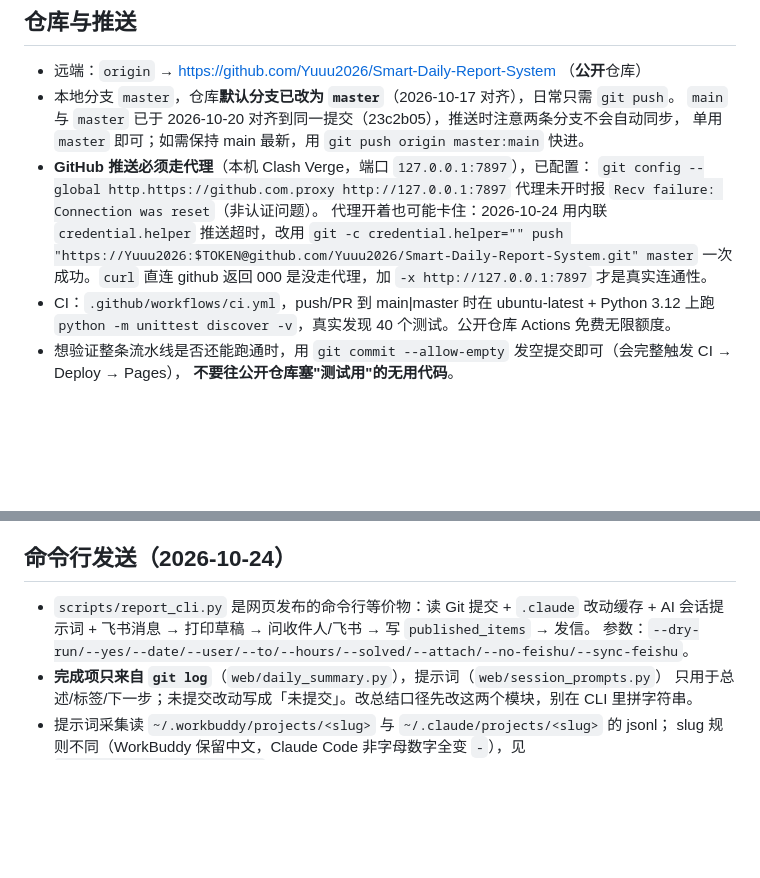
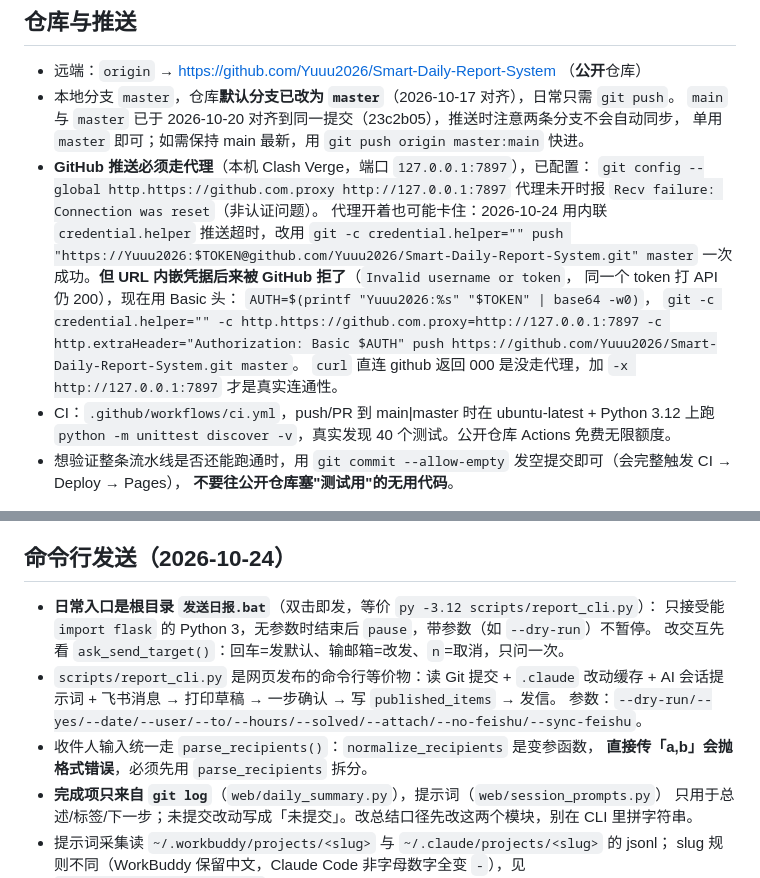
Before and after one commit to Yuuu2026/Smart-Daily-Report-System, a Markdown page: .workbuddy/memory/MEMORY.md, 2 parts joined by grey strips. Drawn GitHub-style; blank space fills up the shorter version.

```diff
--- a/.workbuddy/memory/MEMORY.md
+++ b/.workbuddy/memory/MEMORY.md
@@ -10,7 +10,11 @@
   代理未开时报 `Recv failure: Connection was reset`（非认证问题）。
   代理开着也可能卡住：2026-10-24 用内联 `credential.helper` 推送超时，改用
   `git -c credential.helper="" push "https://Yuuu2026:$TOKEN@github.com/Yuuu2026/Smart-Daily-Report-System.git" master`
-  一次成功。`curl` 直连 github 返回 000 是没走代理，加 `-x http://127.0.0.1:7897` 才是真实连通性。
+  一次成功。**但 URL 内嵌凭据后来被 GitHub 拒了**（`Invalid username or token`，
+  同一个 token 打 API 仍 200），现在用 Basic 头：
+  `AUTH=$(printf "Yuuu2026:%s" "$TOKEN" | base64 -w0)`，
+  `git -c credential.helper="" -c http.https://github.com.proxy=http://127.0.0.1:7897 -c http.extraHeader="Authorization: Basic $AUTH" push https://github.com/Yuuu2026/Smart-Daily-Report-System.git master`。
+  `curl` 直连 github 返回 000 是没走代理，加 `-x http://127.0.0.1:7897` 才是真实连通性。
 - CI：`.github/workflows/ci.yml`，push/PR 到 main|master 时在 ubuntu-latest + Python 3.12 上跑
   `python -m unittest discover -v`，真实发现 40 个测试。公开仓库 Actions 免费无限额度。
 - 想验证整条流水线是否还能跑通时，用 `git commit --allow-empty` 发空提交即可（会完整触发 CI → Deploy → Pages），
@@ -81,9 +85,14 @@
 - 工作台表单编号：① 解决了什么问题 ② 下一步准备做什么 ③ 今天投入了多久（可选）④ 添加照片。
 
 ## 命令行发送（2026-10-24）
+- **日常入口是根目录 `发送日报.bat`**（双击即发，等价 `py -3.12 scripts/report_cli.py`）：
+  只接受能 `import flask` 的 Python 3，无参数时结束后 `pause`，带参数（如 `--dry-run`）不暂停。
+  改交互先看 `ask_send_target()`：回车=发默认、输邮箱=改发、`n`=取消，只问一次。
 - `scripts/report_cli.py` 是网页发布的命令行等价物：读 Git 提交 + `.claude` 改动缓存 +
-  AI 会话提示词 + 飞书消息 → 打印草稿 → 问收件人/飞书 → 写 `published_items` → 发信。
+  AI 会话提示词 + 飞书消息 → 打印草稿 → 一步确认 → 写 `published_items` → 发信。
   参数：`--dry-run/--yes/--date/--user/--to/--hours/--solved/--attach/--no-feishu/--sync-feishu`。
+- 收件人输入统一走 `parse_recipients()`：`normalize_recipients` 是变参函数，
+  **直接传「a,b」会抛格式错误**，必须先用 `parse_recipients` 拆分。
 - **完成项只来自 `git log`**（`web/daily_summary.py`），提示词（`web/session_prompts.py`）
   只用于总述/标签/下一步；未提交改动写成「未提交」。改总结口径先改这两个模块，别在 CLI 里拼字符串。
 - 提示词采集读 `~/.workbuddy/projects/<slug>` 与 `~/.claude/projects/<slug>` 的 jsonl；
```
Also changed, not shown: .workbuddy/memory/2026-10-24.md (+25 -0 lines).
